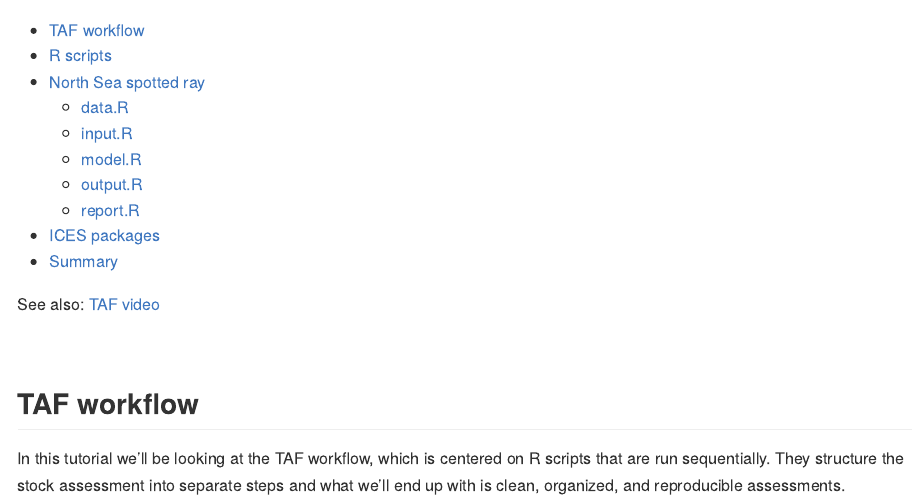
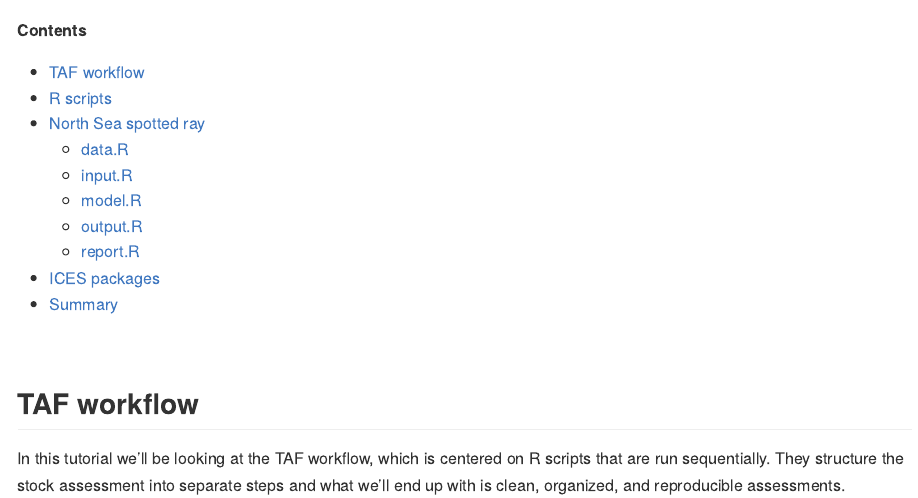
Before and after one commit to ices-taf/doc, an R Markdown document (tutorial-1/README.Rmd): the page in a window 1100 px wide, from 130 px down. Rendered offline with R 4.5, knitr and Pandoc, with nearby package versions; some code elsewhere in the file could not run offline.

Commit message:
Link to video

```diff
--- a/tutorial-1/README.Rmd
+++ b/tutorial-1/README.Rmd
@@ -4,6 +4,8 @@
 ---
 
 See also: [:arrow_forward: TAF video](https://www.youtube.com/watch?v=FweJbr9hfdY)
+
+**Contents**
 
 * [TAF workflow](#taf-workflow)
 * [R scripts](#r-scripts)
@@ -15,8 +17,6 @@
     - [report.R](#reportr)
 * [ICES packages](#ices-packages)
 * [Summary](#summary)
-
-See also: [TAF video](https://www.youtube.com/watch?v=FweJbr9hfdY)
 
 <br>
 
```
